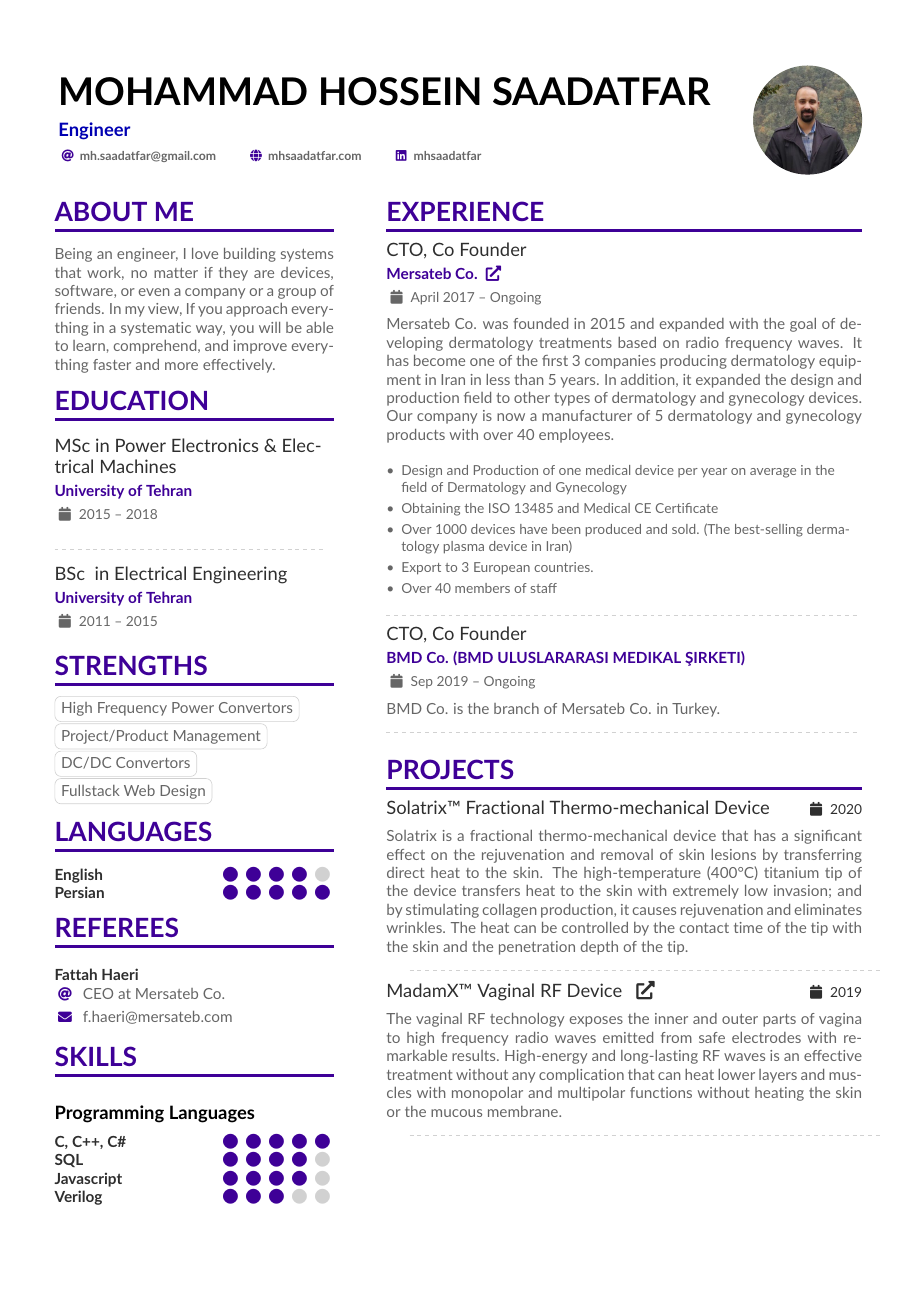
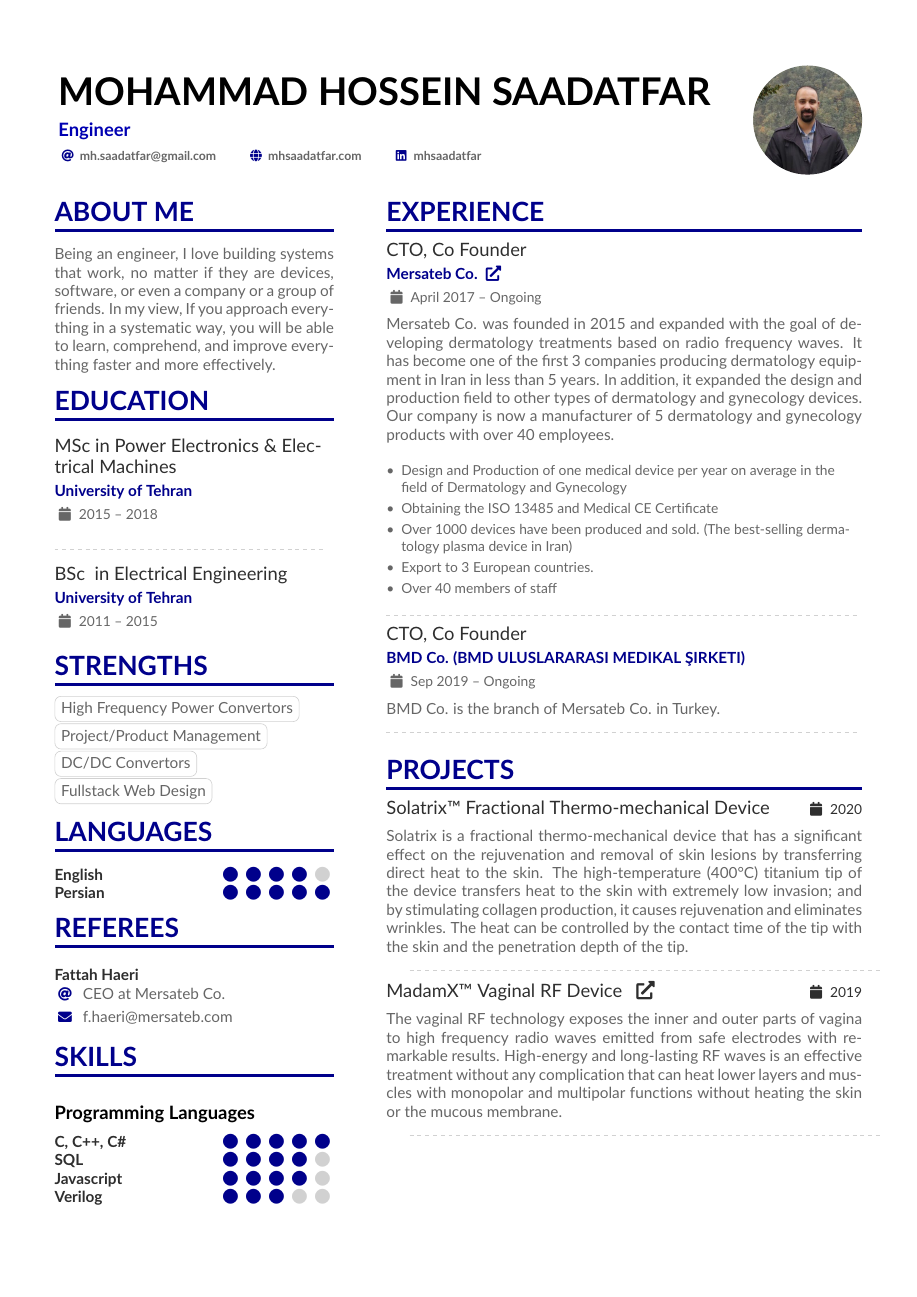
Before and after one commit to saadatfar/CV, a LaTeX CV (CV.tex): page 1 of 2. Compiled offline with pdfLaTeX.

Commit message:
Update second color to dark blue.

```diff
--- a/CV.tex
+++ b/CV.tex
@@ -20,14 +20,15 @@
 
 % Change the colours if you want to
 \definecolor{VividPurple}{HTML}{3E0097}
+\definecolor{DarkBlue}{HTML}{00008b}
 \definecolor{SlateGrey}{HTML}{2E2E2E}
 \definecolor{LightGrey}{HTML}{666666}
 % \colorlet{name}{black}
 % \colorlet{tagline}{PastelRed}
-\colorlet{heading}{VividPurple}
-\colorlet{headingrule}{VividPurple}
+\colorlet{heading}{DarkBlue}
+\colorlet{headingrule}{DarkBlue}
 % \colorlet{subheading}{PastelRed}
-\colorlet{accent}{VividPurple}
+\colorlet{accent}{DarkBlue}
 \colorlet{emphasis}{SlateGrey}
 \colorlet{body}{LightGrey}
 
```
